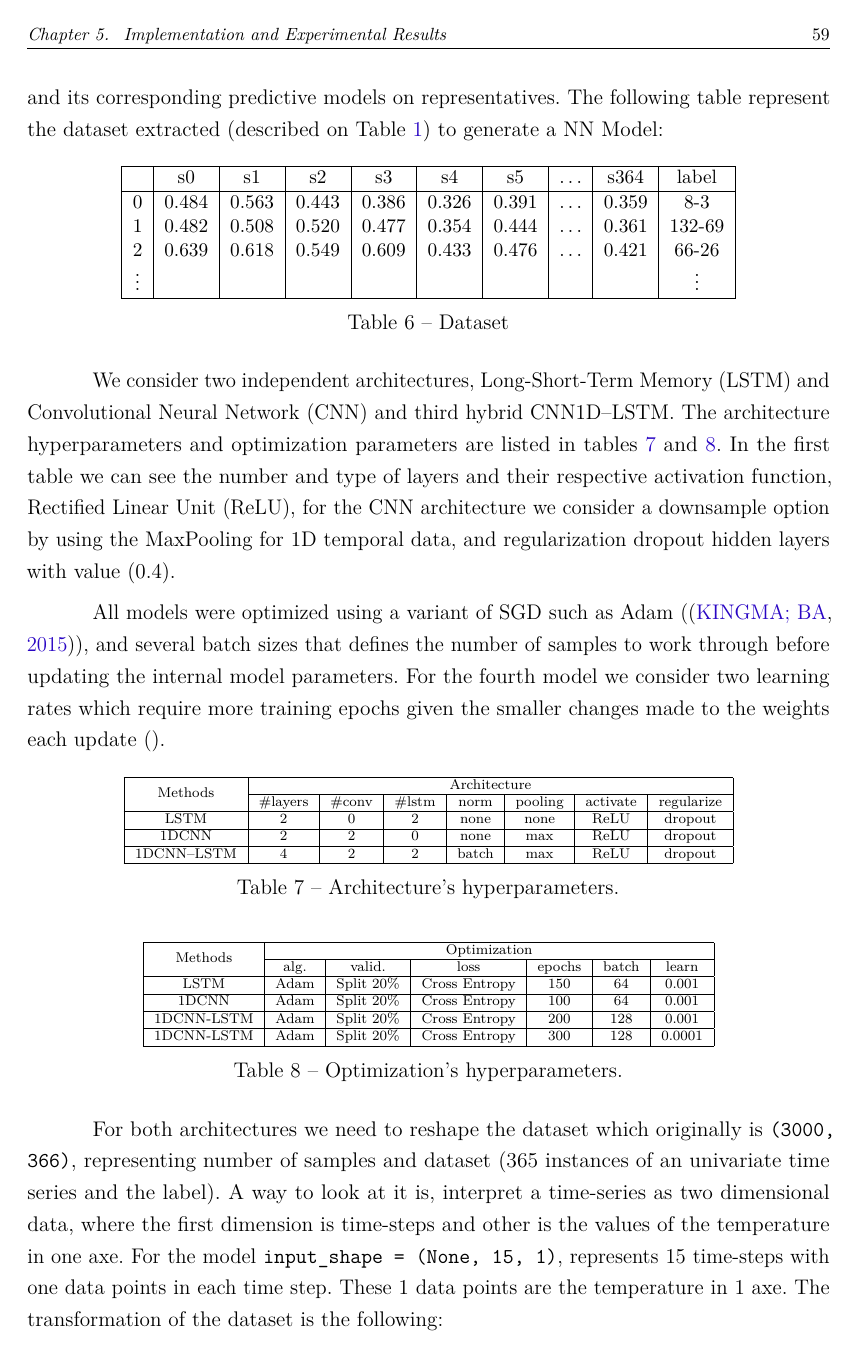
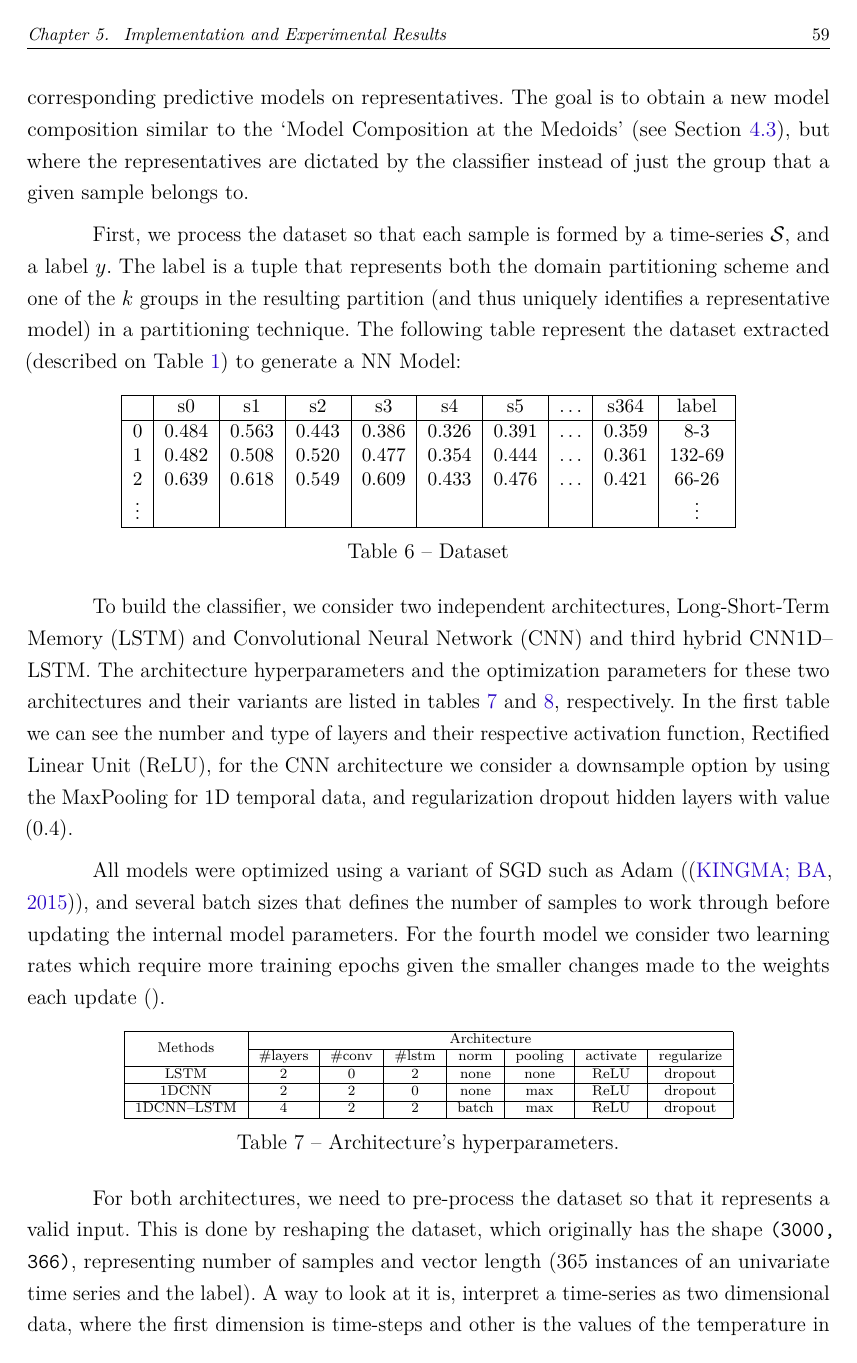
Before and after one commit to romizc/document-tesis, a LaTeX thesis (tese_lncc-master/tese_lncc.tex, which reads tese_lncc-master/tex/experimentalResults.tex): page 60 of 73. Compiled offline with pdfLaTeX.

Commit message:
Review 5.2.6

```diff
--- a/tese_lncc-master/tex/experimentalResults.tex
+++ b/tese_lncc-master/tex/experimentalResults.tex
@@ -490,7 +490,10 @@ The advantage of an off-line process is the ability to maintain various domain d
 \subsection{Building a Classifier}
 \label{Sec:ExperimentsTrainingClassifier}
 
-In the Methodology, Sections \ref{Sec:Classifier} and \ref{Sec:TrainingClassifier}, we describe the implementation of a Neural Network Model for the Time-Series Multiclass Classification task. First we extract the dataset, each sample is formed by a time-series $\mathcal{S}$, and a label $y$. The label is a tuple that represents domain partitioning scheme and the group in a partitioning technique (Section \ref{Sec:KnowledgExtraction}). Considering maintaining domain partitioning schemes for $k = \{8, 66, 132\}$, and its corresponding predictive models on representatives. The following table represent the dataset extracted (described on Table \ref{Tab:TSClassificationDataset}) to generate a NN Model:
+In Sections \ref{Sec:Classifier} and \ref{Sec:TrainingClassifier} of our proposed methodology, we describe the implementation of a Neural Network Model for the Time-Series Multiclass Classification task. Here, we show how we build a classifier using the extracted dataset and known domain partitioning schemes as input. We want to leverage the three partitioning schemes for $k = \{8, 66, 132\}$, obtained in Section \ref{Sec:Selectk} through selection techniques, and their corresponding predictive models on representatives. The goal is to obtain a new model composition similar to the `Model Composition at the Medoids' (see Section \ref{Sec:KnowledgExtraction}), but where the representatives are dictated by the classifier instead of just the group that a given sample belongs to.
+
+First, we process the dataset so that each sample is formed by a time-series $\mathcal{S}$, and a label $y$. The label is a tuple that represents both the domain partitioning scheme and one of the $k$ groups in the resulting partition (and thus uniquely identifies a representative model) in a partitioning technique.  %Considering maintaining domain partitioning schemes for $k = \{8, 66, 132\}$, and its corresponding predictive models on representatives.
+The following table represent the dataset extracted (described on Table \ref{Tab:TSClassificationDataset}) to generate a NN Model:
 
 \begin{table}[h]
 	\centering
@@ -508,7 +511,8 @@ In the Methodology, Sections \ref{Sec:Classifier} and \ref{Sec:TrainingClassifie
 \end{table}
 
 % Architectures considered
-We consider two independent architectures, Long-Short-Term Memory (LSTM) and Convolutional Neural Network (CNN) and third hybrid CNN1D--LSTM. The architecture hyperparameters and optimization parameters are listed in tables \ref{Table:HyperparametersNN} and \ref{Table:OptimizationNN}. In the first table we can see the number and type of layers and their respective activation function, Rectified Linear Unit (ReLU), for the CNN architecture we consider a downsample option by using the MaxPooling for 1D temporal data, and regularization dropout hidden layers with value $(0.4)$.
+% TODO confirm "variants"
+To build the classifier, we consider two independent architectures, Long-Short-Term Memory (LSTM) and Convolutional Neural Network (CNN) and third hybrid CNN1D--LSTM. The architecture hyperparameters and the optimization parameters for these two architectures and their variants are listed in tables \ref{Table:HyperparametersNN} and \ref{Table:OptimizationNN}, respectively. In the first table we can see the number and type of layers and their respective activation function, Rectified Linear Unit (ReLU), for the CNN architecture we consider a downsample option by using the MaxPooling for 1D temporal data, and regularization dropout hidden layers with value $(0.4)$.
 
 All models were optimized using a variant of SGD such as Adam (\cite{Kingma2015}), and several batch sizes that defines the number of samples to work through before updating the internal model parameters. For the fourth model we consider two learning rates which require more training epochs given the smaller changes made to the weights each update \cite{}.
 
@@ -559,7 +563,7 @@ All models were optimized using a variant of SGD such as Adam (\cite{Kingma2015}
 
 % Dataset transformation
 % Sliding Window
-For both architectures we need to reshape the dataset which originally is \texttt{(3000, 366)}, representing number of samples and dataset (365 instances of an univariate time series and the label). A way to look at it is, interpret a time-series as two dimensional data, where the first dimension is time-steps and other is the values of the  temperature in one axe. For the model \texttt{input\_shape = (None, 15, 1)}, represents 15 time-steps with one data points in each time step. These 1 data points are the temperature in 1 axe. The transformation of the dataset is the following:
+For both architectures, we need to pre-process the dataset so that it represents a valid input. This is done by reshaping the dataset, which originally has the shape \texttt{(3000, 366)}, representing number of samples and vector length (365 instances of an univariate time series and the label). A way to look at it is, interpret a time-series as two dimensional data, where the first dimension is time-steps and other is the values of the  temperature in one axis. For the model \texttt{input\_shape = (None, 15, 1)}, represents 15 time-steps with one data points in each time step. These 1 data points are the temperature in 1 axe. The transformation of the dataset is the following:
 
 \lstset{language=Python}
 \lstset{frame=lines}
```
Also changed, not shown: tese_lncc-master/tex/methodology.tex (+1 -1 lines), tese_lncc-master/tex/experimentalResults.tex (6 more changed lines).
